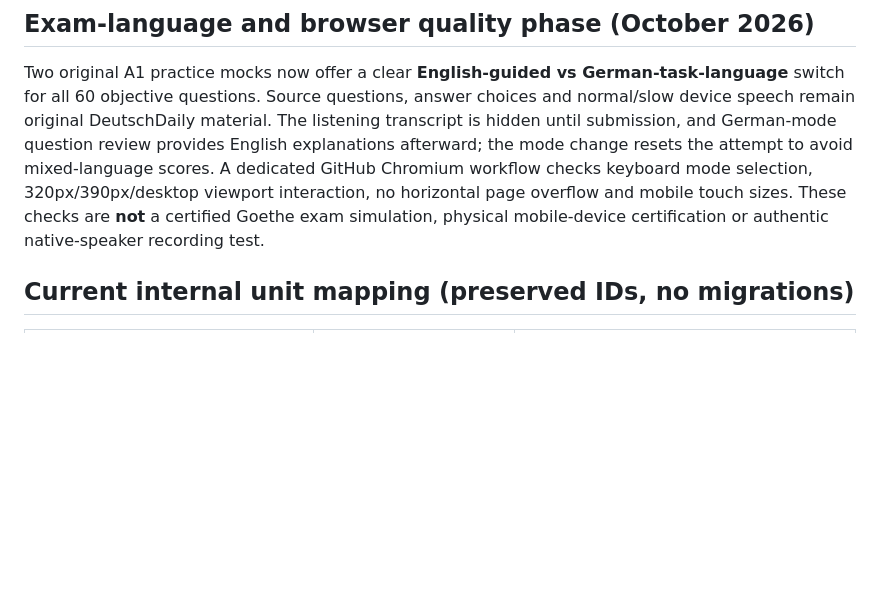
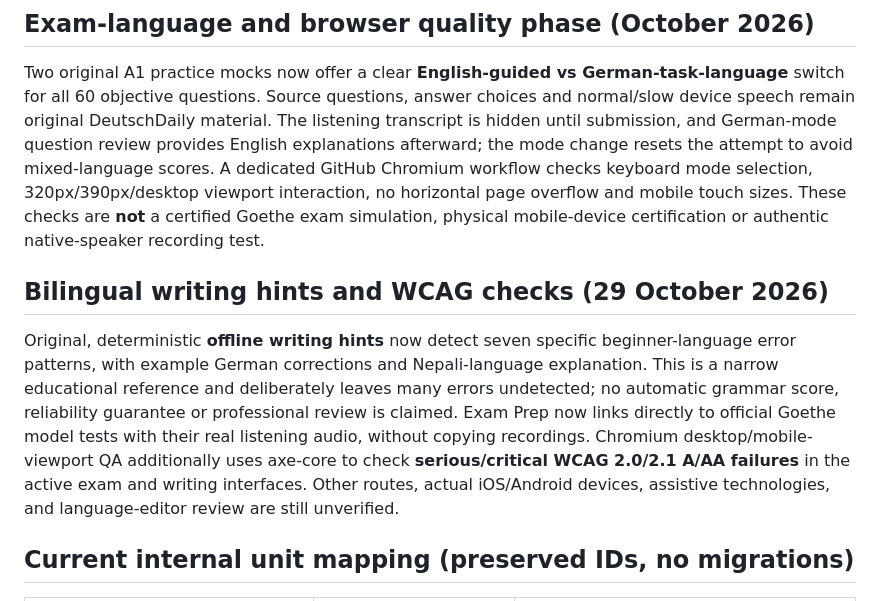
Before and after one commit to Bivekumarsah/german-daily-companion, a Markdown page: docs/a1-exam-coverage-register.md, the part around the change. Rendered like a GitHub page; blank space fills up the shorter version.

Commit message:
Track source-attributed official audio, conservative writing hints and scoped automated accessibility validation

```diff
--- a/docs/a1-exam-coverage-register.md
+++ b/docs/a1-exam-coverage-register.md
@@ -23,6 +23,10 @@ All 36 core writing tasks now offer task-specific self-review checklists and an
 ## Exam-language and browser quality phase (October 2026)
 
 Two original A1 practice mocks now offer a clear **English-guided vs German-task-language** switch for all 60 objective questions. Source questions, answer choices and normal/slow device speech remain original DeutschDaily material. The listening transcript is hidden until submission, and German-mode question review provides English explanations afterward; the mode change resets the attempt to avoid mixed-language scores. A dedicated GitHub Chromium workflow checks keyboard mode selection, 320px/390px/desktop viewport interaction, no horizontal page overflow and mobile touch sizes. These checks are **not** a certified Goethe exam simulation, physical mobile-device certification or authentic native-speaker recording test.
+
+## Bilingual writing hints and WCAG checks (29 October 2026)
+
+Original, deterministic **offline writing hints** now detect seven specific beginner-language error patterns, with example German corrections and Nepali-language explanation. This is a narrow educational reference and deliberately leaves many errors undetected; no automatic grammar score, reliability guarantee or professional review is claimed. Exam Prep now links directly to official Goethe model tests with their real listening audio, without copying recordings. Chromium desktop/mobile-viewport QA additionally uses axe-core to check **serious/critical WCAG 2.0/2.1 A/AA failures** in the active exam and writing interfaces. Other routes, actual iOS/Android devices, assistive technologies, and language-editor review are still unverified.
 
 ## Current internal unit mapping (preserved IDs, no migrations)
 
```
